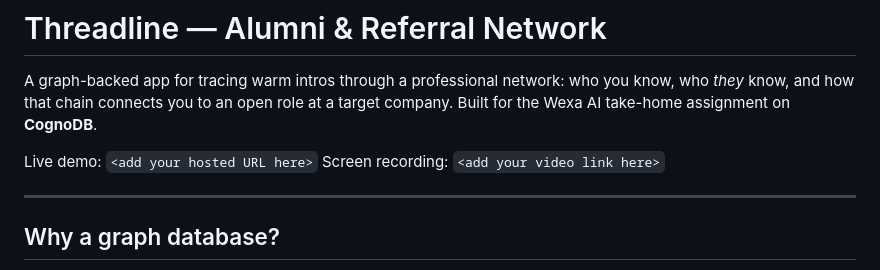
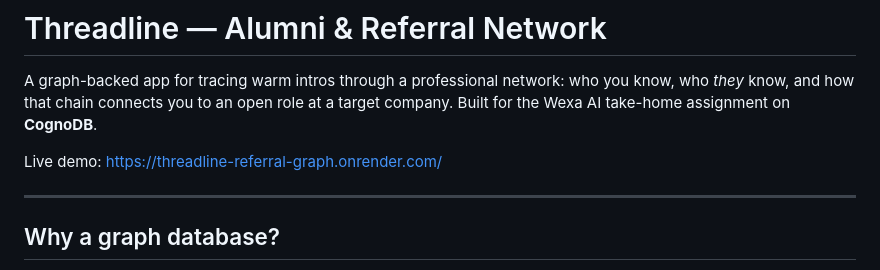
Before and after one commit to mjroshanackthar/threadline-referral-graph, a Markdown page: README.md, the part around the change. Drawn GitHub-style.

Commit message:
Update live demo URL in README
Updated live demo URL in the README file.

```diff
--- a/README.md
+++ b/README.md
@@ -5,8 +5,8 @@ who you know, who *they* know, and how that chain connects you to an open
 role at a target company. Built for the Wexa AI take-home assignment on
 **CognoDB**.
 
-Live demo: `<add your hosted URL here>`
-Screen recording: `<add your video link here>`
+Live demo: https://threadline-referral-graph.onrender.com/
+
 
 ---
 
```
